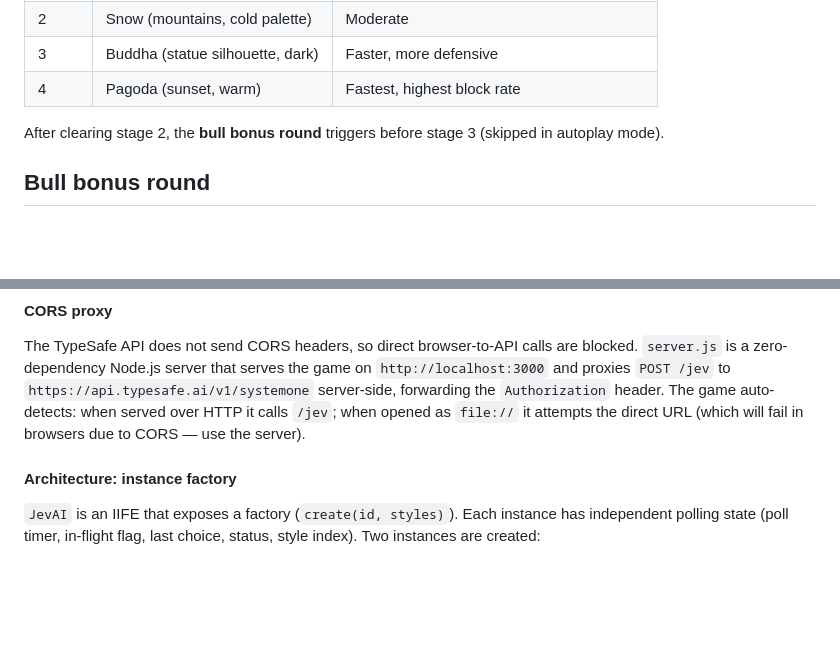
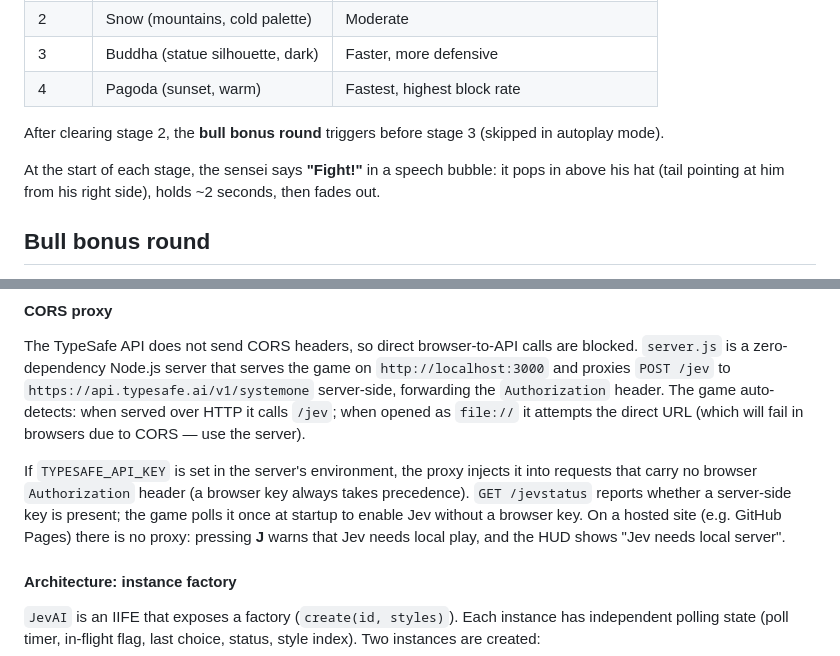
Before and after one commit to dagfinndybvig/Fight, a Markdown page: DESIGN.md, 2 parts joined by grey strips. GitHub-like rendering; blank space fills up the shorter version.

```diff
--- a/DESIGN.md
+++ b/DESIGN.md
@@ -100,6 +100,10 @@ animations.
 After clearing stage 2, the **bull bonus round** triggers before stage 3
 (skipped in autoplay mode).
 
+At the start of each stage, the sensei says **"Fight!"** in a speech
+bubble: it pops in above his hat (tail pointing at him from his right
+side), holds ~2 seconds, then fades out.
+
 ## Bull bonus round
 
 - Bull charges from the right at 340 px/s.
@@ -150,6 +154,14 @@ serves the game on `http://localhost:3000` and proxies `POST /jev` to
 `Authorization` header. The game auto-detects: when served over HTTP it
 calls `/jev`; when opened as `file://` it attempts the direct URL (which
 will fail in browsers due to CORS — use the server).
+
+If `TYPESAFE_API_KEY` is set in the server's environment, the proxy
+injects it into requests that carry no browser `Authorization` header
+(a browser key always takes precedence). `GET /jevstatus` reports
+whether a server-side key is present; the game polls it once at startup
+to enable Jev without a browser key. On a hosted site (e.g. GitHub
+Pages) there is no proxy: pressing **J** warns that Jev needs local
+play, and the HUD shows "Jev needs local server".
 
 #### Architecture: instance factory
 
```
Also changed, not shown: README.md (+3 -0 lines).
